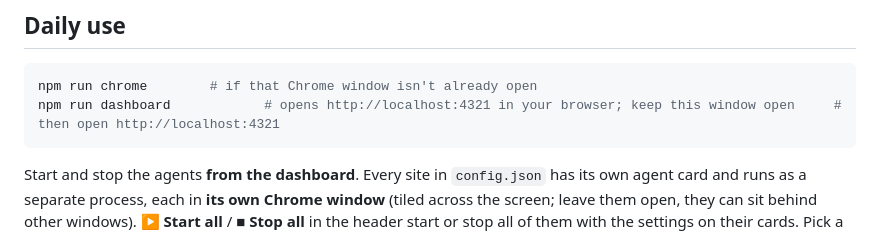
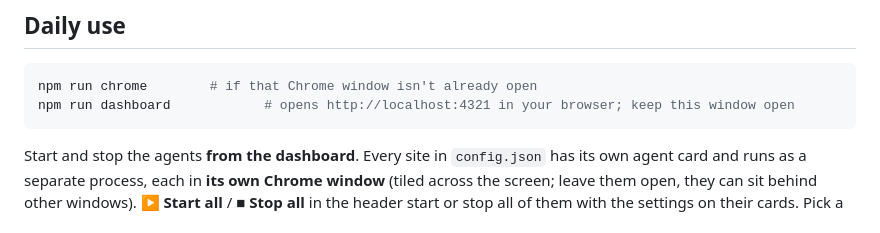
Before and after one commit to rishabh071106-eng/ai-academy, a Markdown page: job-agent/README.md, the part around the change. GitHub-like rendering.

Commit message:
job-agent: README dashboard line
Co-Authored-By: Claude Fable 5.1 <noreply@anthropic.com>
Claude-Session: https://claude.ai/code/session_018xvTeF2SQooeVWYgi8ML31

````diff
--- a/job-agent/README.md
+++ b/job-agent/README.md
@@ -57,7 +57,7 @@ cp .env.example .env          # paste your GEMINI_API_KEY, an ATS_PASSWORD for c
 
 ```bash
 npm run chrome        # if that Chrome window isn't already open
-npm run dashboard            # opens http://localhost:4321 in your browser; keep this window open     # then open http://localhost:4321
+npm run dashboard            # opens http://localhost:4321 in your browser; keep this window open
 ```
 
 Start and stop the agents **from the dashboard**. Every site in `config.json` has its own agent card and runs as a separate process, each in **its own Chrome window** (tiled across the screen; leave them open, they can sit behind other windows). **▶ Start all** / **■ Stop all** in the header start or stop all of them with the settings on their cards. Pick a mode (Practice / Ask before submit / Fully automatic) and a maximum, then press **▶ Start**. When the agent needs you (for example "Submit application to X?"), a yellow box with buttons appears at the top of the dashboard. **■ Stop** ends the run at any time. "Show live log" shows what it's doing.
````
